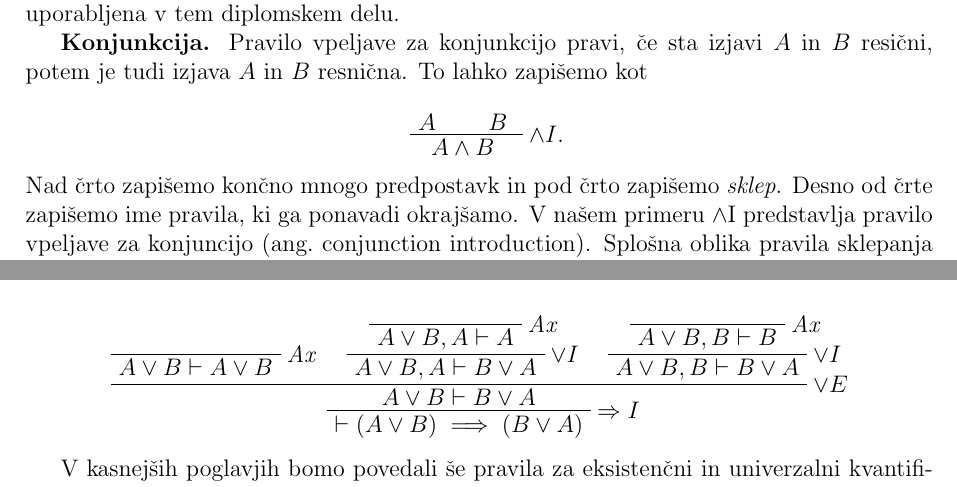
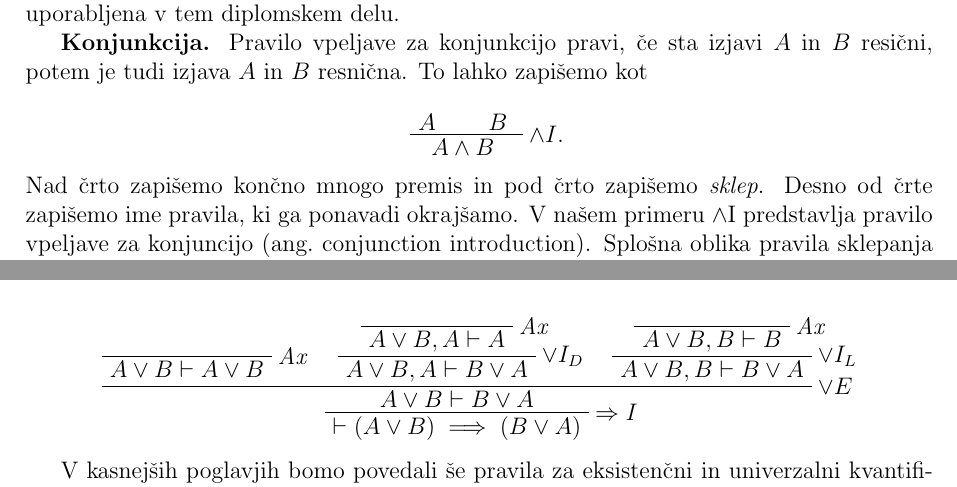
Before and after one commit to Vida26365/Diplomska, a LaTeX document (Osnutek/Osnetuek.tex, which reads Osnutek/Poglavja/Naravna dedukcija.tex): two parts of pages 1 and 3 of 8, joined at a grey line, cut so that both start at the same text. Compiled offline with pdfLaTeX.

Commit message:
Ok, res končan osnutek, ker se mi ga ne da več brt

```diff
--- a/Osnutek/Poglavja/Naravna dedukcija.tex
+++ b/Osnutek/Poglavja/Naravna dedukcija.tex
@@ -11,7 +11,7 @@ Pravilo vpeljave za konjunkcijo pravi, če sta izjavi \(A\) in \(B\) resični, p
     \BIC{\(A \land B\) \tru}
 \end{prooftree}
 %
-Nad črto zapišemo končno mnogo predpostavk in pod črto zapišemo \emph{sklep}. Desno od črte zapišemo ime pravila, ki ga ponavadi okrajšamo. V našem primeru \(\land\)I predstavlja pravilo vpeljave za konjuncijo (ang.~conjunction introduction).
+Nad črto zapišemo končno mnogo premis in pod črto zapišemo \emph{sklep}. Desno od črte zapišemo ime pravila, ki ga ponavadi okrajšamo. V našem primeru \(\land\)I predstavlja pravilo vpeljave za konjuncijo (ang.~conjunction introduction).
 Splošna oblika pravila sklepanja je torej
 %
 \begin{prooftree}
@@ -220,13 +220,13 @@ Vstavimo to v naš večji dokaz, da dobimo celotno izpeljavo z osnovnimi pravili
     \AXC{}
     \RL{\emph{Ax}}
     \UIC{\(A \lor B, A \vdash A\)}
-    \RL{\(\lor I\)}
+    \RL{\(\lor I_D\)}
     \UIC{\(A \lor B, A \vdash B \lor A\)}
 
     \AXC{}
     \RL{\emph{Ax}}
     \UIC{\(A \lor B, B \vdash B\)}
-    \RL{\(\lor I\)}
+    \RL{\(\lor I_L\)}
     \UIC{\(A \lor B, B \vdash B \lor A\)}
 
     \RL{\(\lor E\)}
```
Also changed, not shown: Osnutek/Osnetuek.pdf.
